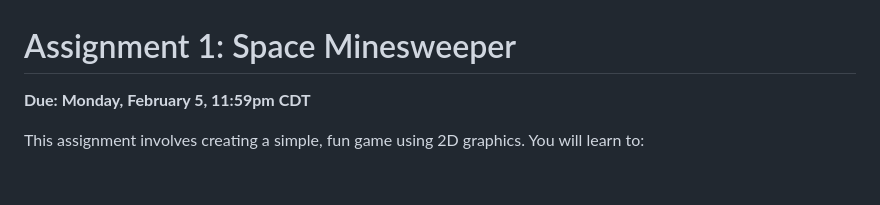
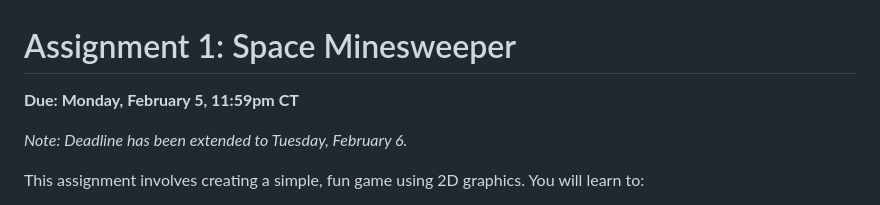
Before and after one commit to CSCI-4611-Spring-2024/Assignments, a Markdown page: Assignment-1/README.md, the part around the change. GitHub-like rendering; blank space fills up the shorter version.

Commit message:
deadline extended

```diff
--- a/Assignment-1/README.md
+++ b/Assignment-1/README.md
@@ -1,6 +1,8 @@
 # Assignment 1: Space Minesweeper
 
-**Due: Monday, February 5, 11:59pm CDT**
+**Due: Monday, February 5, 11:59pm CT**
+
+*Note: Deadline has been extended to Tuesday, February 6.*
 
 This assignment involves creating a simple, fun game using 2D graphics. You will learn to:
 
```
